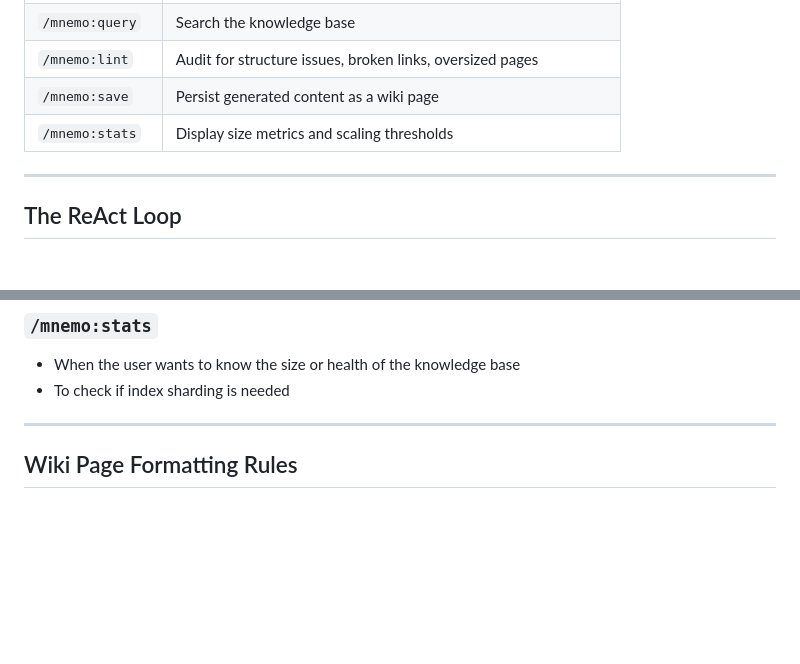
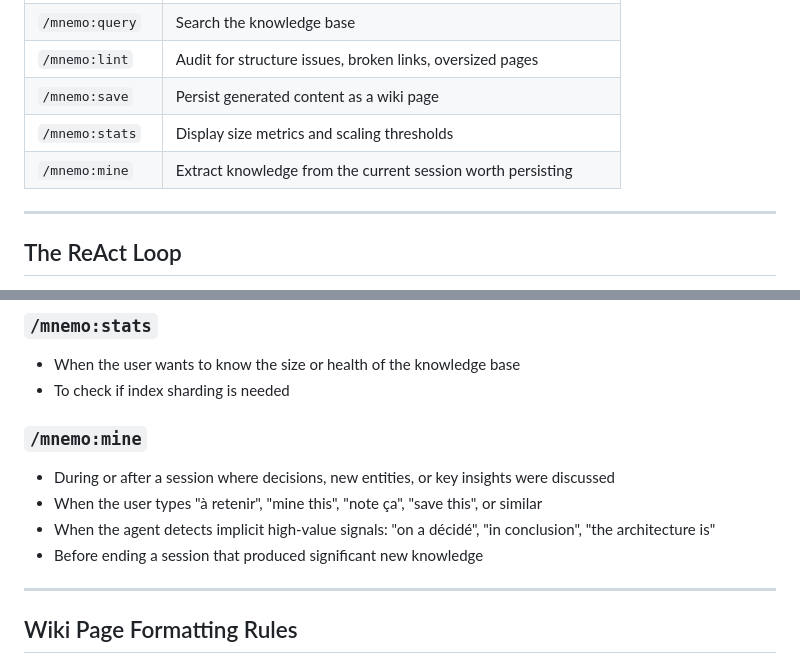
Before and after one commit to craft-man/mnemo, a Markdown page: CLAUDE.md, 2 parts joined by grey strips. GitHub-like rendering; blank space fills up the shorter version.

Commit message:
feat(mine): add /mnemo:mine session knowledge extraction skill

```diff
--- a/CLAUDE.md
+++ b/CLAUDE.md
@@ -17,6 +17,7 @@ This document is your operating contract — follow it strictly.
 | `/mnemo:lint` | Audit for structure issues, broken links, oversized pages |
 | `/mnemo:save` | Persist generated content as a wiki page |
 | `/mnemo:stats` | Display size metrics and scaling thresholds |
+| `/mnemo:mine` | Extract knowledge from the current session worth persisting |
 
 ---
 
@@ -79,6 +80,13 @@ Invoke skills only when the user explicitly asks, or when a skill's own instruct
 
 - When the user wants to know the size or health of the knowledge base
 - To check if index sharding is needed
+
+### `/mnemo:mine`
+
+- During or after a session where decisions, new entities, or key insights were discussed
+- When the user types "à retenir", "mine this", "note ça", "save this", or similar
+- When the agent detects implicit high-value signals: "on a décidé", "in conclusion", "the architecture is"
+- Before ending a session that produced significant new knowledge
 
 ---
 
```
Also changed, not shown: skills/mine/SKILL.md (added, +98 -0 lines).
